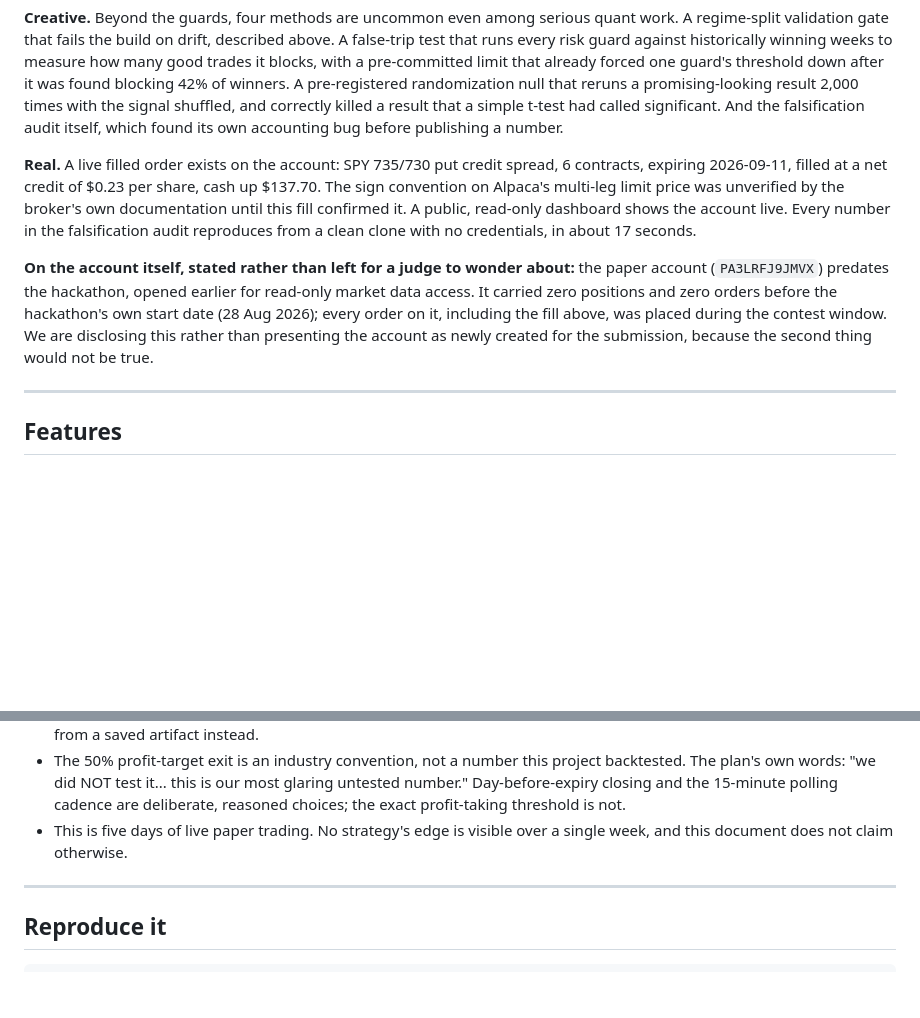
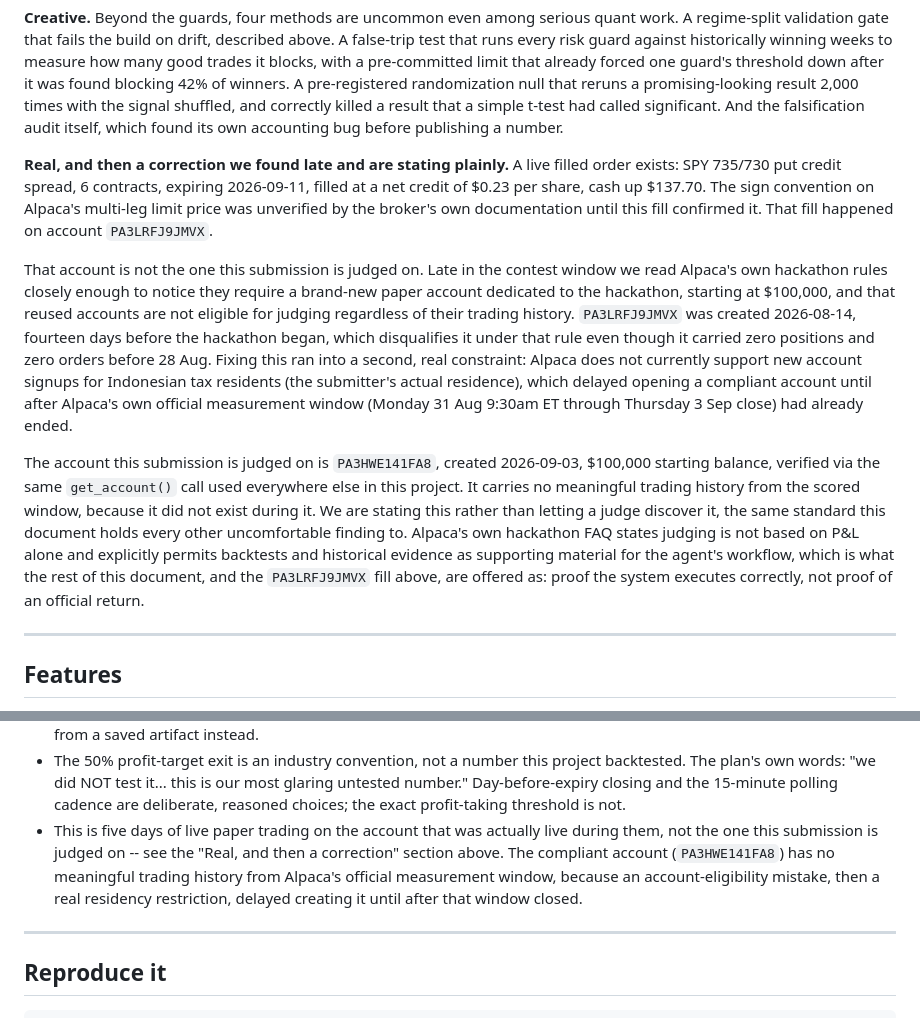
Before and after one commit to dreadf/Argus, a Markdown page: WRITEUP.md, 2 parts joined by grey strips. Rendered like a GitHub page; blank space fills up the shorter version.

Commit message:
Disclose the account switch: PA3LRFJ9JMVX is disqualified, PA3HWE141FA8 is judged
Late discovery: Alpaca's hackathon rules require a brand-new paper account
per submission, and PA3LRFJ9JMVX (created 2026-08-14, 14 days before the
contest started) is disqualified under that rule regardless of its clean
pre-contest history. Opening a compliant replacement then hit a real
Alpaca restriction on new account signups for Indonesian tax residents,
which delayed account creation until after Alpaca's own official P&L
measurement window (Mon 31 Aug 9:30am ET - Thu 3 Sep close) had closed.

PA3HWE141FA8 (created 2026-09-03, $100,000 starting balance) is the
account this submission is judged on. It has no meaningful trading
history from the scored window. Stating this plainly in README.md and
WRITEUP.md rather than leaving a judge to discover it, consistent with
every other uncomfortable finding already in this document. The old
account's real fill (SPY 735/730, filled at $0.23/share) is kept as
evidence the system executes correctly, not as an official return --
Alpaca's own FAQ states judging is not P&L-alone and explicitly permits
backtests/historical evidence as supporting material.

```diff
--- a/WRITEUP.md
+++ b/WRITEUP.md
@@ -132,21 +132,37 @@ correctly killed a result that a simple t-test had called significant. And
 the falsification audit itself, which found its own accounting bug before
 publishing a number.
 
-**Real.** A live filled order exists on the account: SPY 735/730 put credit
-spread, 6 contracts, expiring 2026-09-11, filled at a net credit of $0.23 per
-share, cash up $137.70. The sign convention on Alpaca's multi-leg limit
-price was unverified by the broker's own documentation until this fill
-confirmed it. A public, read-only dashboard shows the account live. Every
-number in the falsification audit reproduces from a clean clone with no
-credentials, in about 17 seconds.
+**Real, and then a correction we found late and are stating plainly.** A
+live filled order exists: SPY 735/730 put credit spread, 6 contracts,
+expiring 2026-09-11, filled at a net credit of $0.23 per share, cash up
+$137.70. The sign convention on Alpaca's multi-leg limit price was
+unverified by the broker's own documentation until this fill confirmed it.
+That fill happened on account `PA3LRFJ9JMVX`.
 
-**On the account itself, stated rather than left for a judge to wonder
-about:** the paper account (`PA3LRFJ9JMVX`) predates the hackathon, opened
-earlier for read-only market data access. It carried zero positions and
-zero orders before the hackathon's own start date (28 Aug 2026); every
-order on it, including the fill above, was placed during the contest
-window. We are disclosing this rather than presenting the account as newly
-created for the submission, because the second thing would not be true.
+That account is not the one this submission is judged on. Late in the
+contest window we read Alpaca's own hackathon rules closely enough to
+notice they require a brand-new paper account dedicated to the hackathon,
+starting at $100,000, and that reused accounts are not eligible for
+judging regardless of their trading history. `PA3LRFJ9JMVX` was created
+2026-08-14, fourteen days before the hackathon began, which disqualifies
+it under that rule even though it carried zero positions and zero orders
+before 28 Aug. Fixing this ran into a second, real constraint: Alpaca does
+not currently support new account signups for Indonesian tax residents (the
+submitter's actual residence), which delayed opening a compliant account
+until after Alpaca's own official measurement window (Monday 31 Aug 9:30am
+ET through Thursday 3 Sep close) had already ended.
+
+The account this submission is judged on is `PA3HWE141FA8`, created
+2026-09-03, $100,000 starting balance, verified via the same `get_account()`
+call used everywhere else in this project. It carries no meaningful trading
+history from the scored window, because it did not exist during it. We are
+stating this rather than letting a judge discover it, the same standard
+this document holds every other uncomfortable finding to. Alpaca's own
+hackathon FAQ states judging is not based on P&L alone and explicitly
+permits backtests and historical evidence as supporting material for the
+agent's workflow, which is what the rest of this document, and the
+`PA3LRFJ9JMVX` fill above, are offered as: proof the system executes
+correctly, not proof of an official return.
 
 ---
 
@@ -339,8 +355,12 @@ opened with.
   our most glaring untested number." Day-before-expiry closing and the
   15-minute polling cadence are deliberate, reasoned choices; the exact
   profit-taking threshold is not.
-- This is five days of live paper trading. No strategy's edge is visible
-  over a single week, and this document does not claim otherwise.
+- This is five days of live paper trading on the account that was actually
+  live during them, not the one this submission is judged on -- see the
+  "Real, and then a correction" section above. The compliant account
+  (`PA3HWE141FA8`) has no meaningful trading history from Alpaca's official
+  measurement window, because an account-eligibility mistake, then a real
+  residency restriction, delayed creating it until after that window closed.
 
 ---
 
```
Also changed, not shown: 1 other file.
